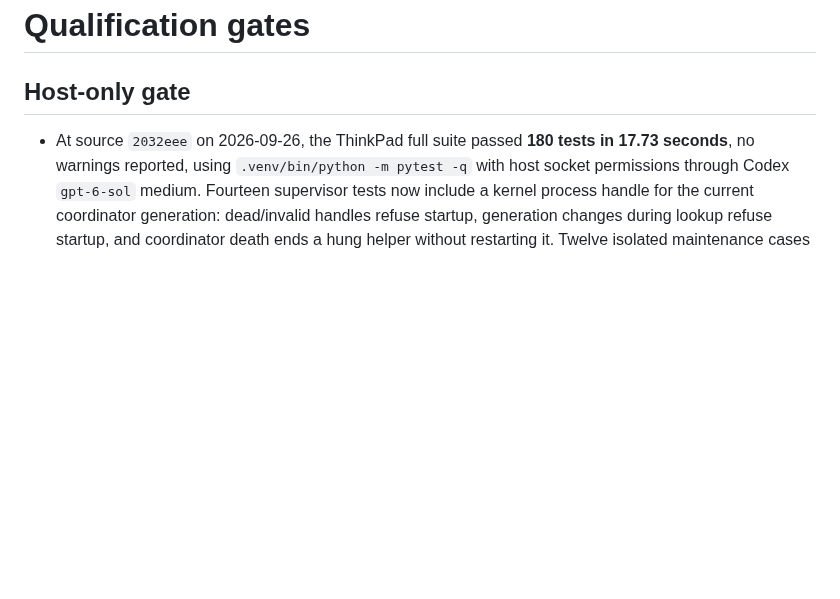
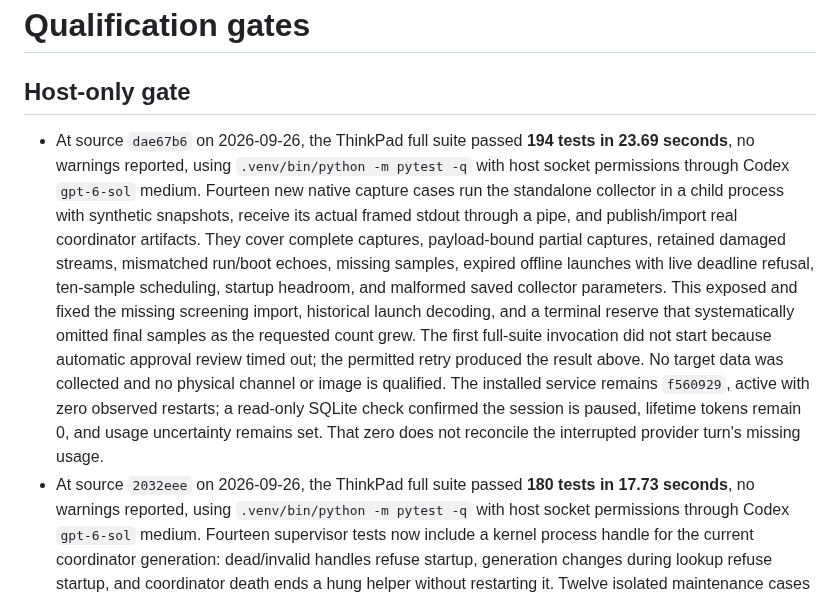
Before and after one commit to malik-na/m1-power-lab, a Markdown page: docs/QUALIFICATION.md, the part around the change. GitHub-like rendering; blank space fills up the shorter version.

Commit message:
Record synthetic native harness e2e acceptance and physical limits

```diff
--- a/docs/QUALIFICATION.md
+++ b/docs/QUALIFICATION.md
@@ -2,6 +2,25 @@
 
 ## Host-only gate
 
+- At source `dae67b6` on 2026-09-26, the ThinkPad full suite passed
+  **194 tests in 23.69 seconds**, no warnings reported, using
+  `.venv/bin/python -m pytest -q` with host socket permissions through Codex
+  `gpt-6-sol` medium. Fourteen new native capture cases run the standalone
+  collector in a child process with synthetic snapshots, receive its actual
+  framed stdout through a pipe, and publish/import real coordinator artifacts.
+  They cover complete captures, payload-bound partial captures, retained
+  damaged streams, mismatched run/boot echoes, missing samples, expired offline
+  launches with live deadline refusal, ten-sample scheduling, startup headroom,
+  and malformed saved collector parameters. This exposed and fixed the missing
+  screening import, historical launch decoding, and a terminal reserve that
+  systematically omitted final samples as the requested count grew.
+  The first full-suite invocation did not start because automatic approval
+  review timed out; the permitted retry produced the result above.
+  No target data was collected and no physical channel or image is qualified.
+  The installed service remains `f560929`, active with zero observed restarts;
+  a read-only SQLite check confirmed the session is paused, lifetime tokens
+  remain 0, and usage uncertainty remains set. That zero does not reconcile
+  the interrupted provider turn's missing usage.
 - At source `2032eee` on 2026-09-26, the ThinkPad full suite passed
   **180 tests in 17.73 seconds**, no warnings reported, using
   `.venv/bin/python -m pytest -q` with host socket permissions through Codex
```
Also changed, not shown: docs/STATUS.md (+3 -3 lines).
